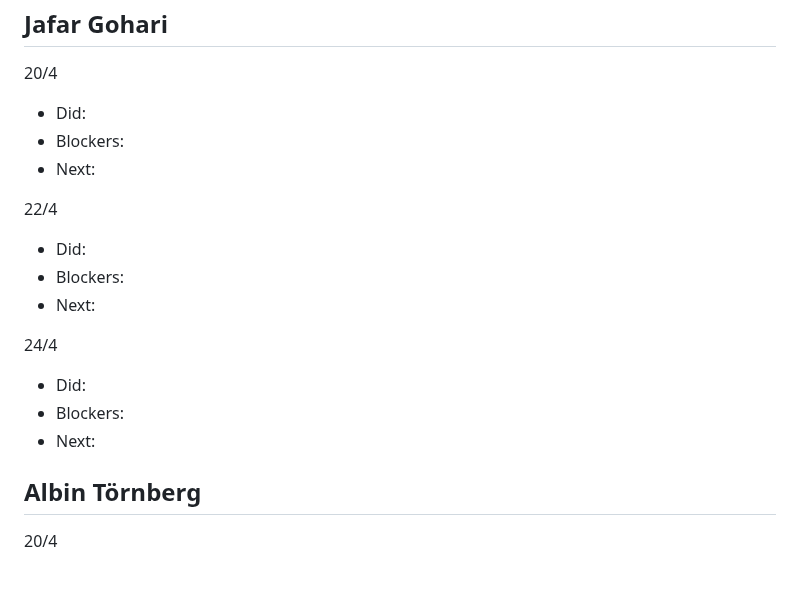
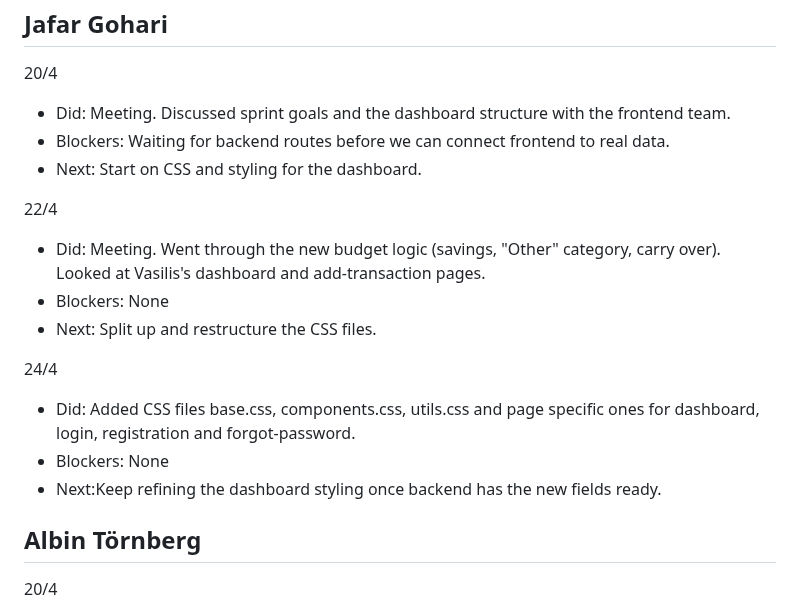
Before and after one commit to tmuk26-group-1/budget-tool, a Markdown page: sprint/daily_scrum3.md, the part around the change. GitHub-like rendering; blank space fills up the shorter version.

Commit message:
daily scrum notes
Updated daily scrum notes from my word document

```diff
--- a/sprint/daily_scrum3.md
+++ b/sprint/daily_scrum3.md
@@ -98,19 +98,20 @@
 
 ## Jafar Gohari
 20/4
-- Did:
-- Blockers:
-- Next:
+- Did: Meeting. Discussed sprint goals and the dashboard structure with the frontend team.
+- Blockers: Waiting for backend routes before we can connect frontend to real data.
+- Next: Start on CSS and styling for the dashboard.
 
 22/4
-- Did:
-- Blockers:
-- Next:
+- Did: Meeting. Went through the new budget logic (savings, "Other" category, carry over). Looked at Vasilis's dashboard and add-transaction pages.
+- Blockers: None
+- Next: Split up and restructure the CSS files.
+
 
 24/4
-- Did:
-- Blockers:
-- Next:
+- Did: Added CSS files base.css, components.css, utils.css and page specific ones for dashboard, login, registration and forgot-password.
+- Blockers: None
+- Next:Keep refining the dashboard styling once backend has the new fields ready.
 
 
 ## Albin Törnberg
```
